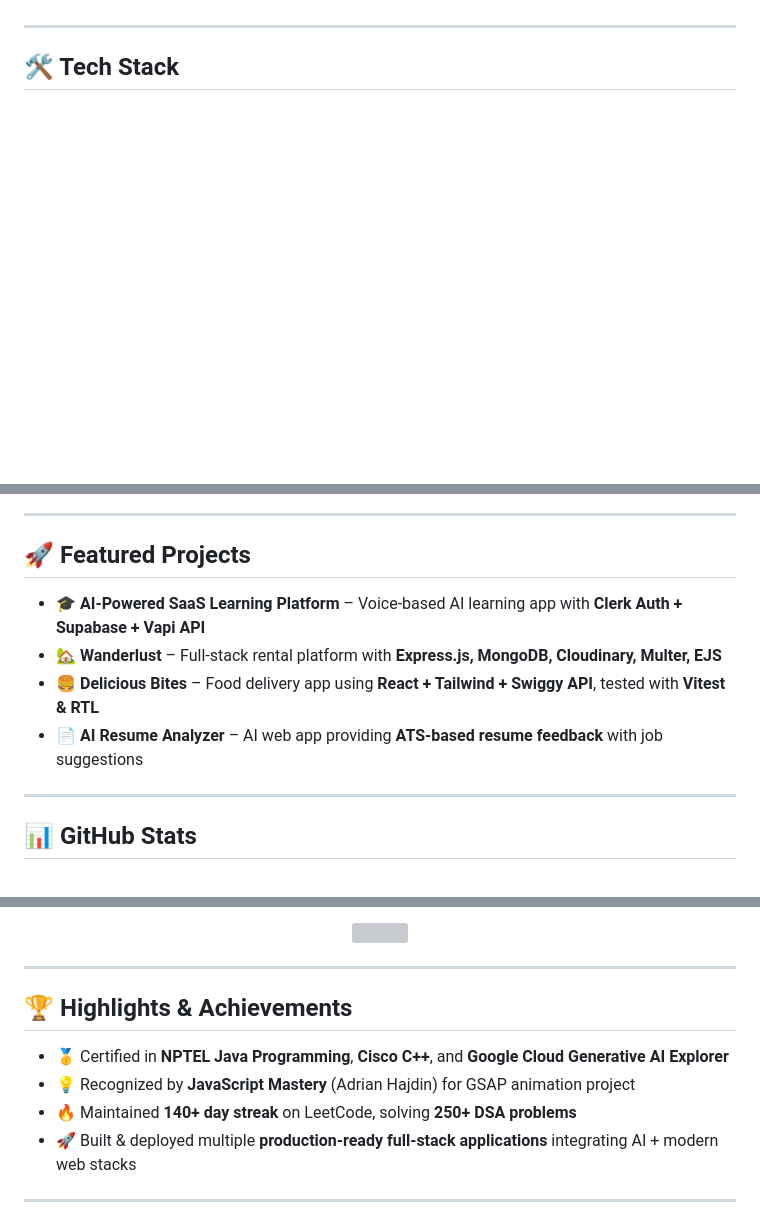
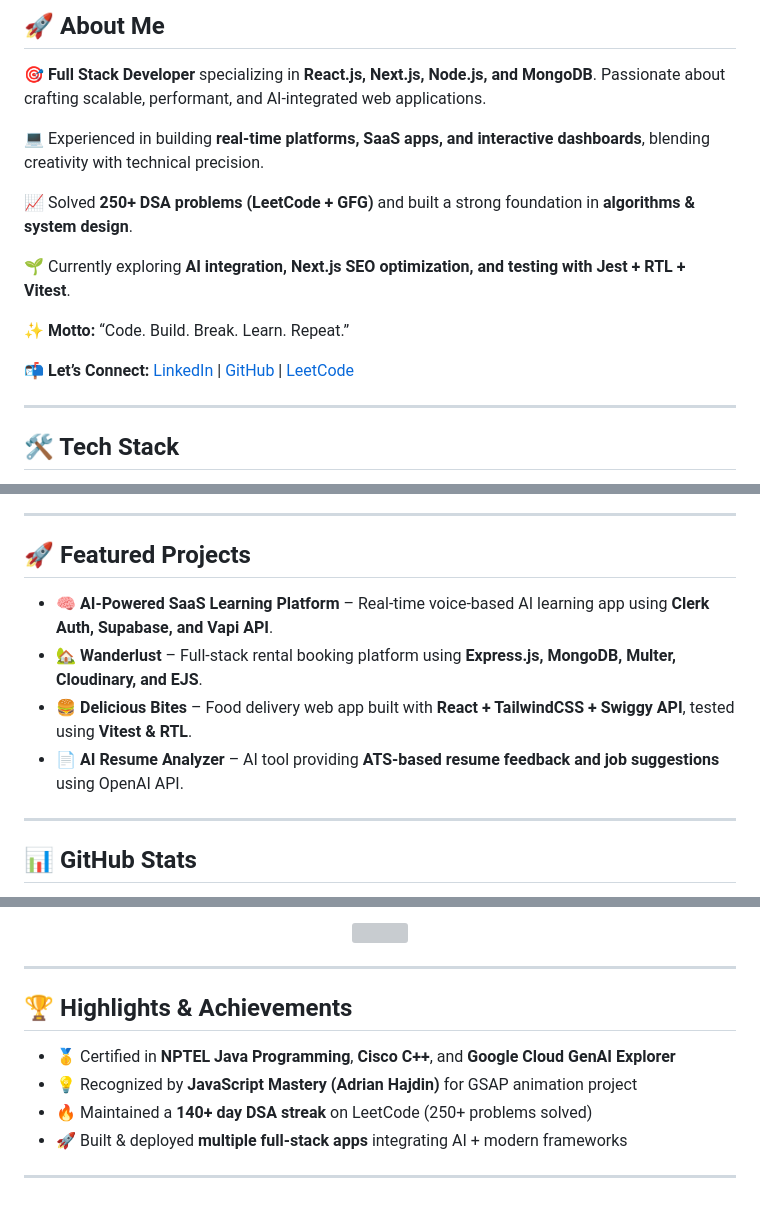
Before and after one commit to Anas2604-web/Anas2604-web, a Markdown page: README.md, 3 parts joined by grey strips. Rendered like a GitHub page; blank space fills up the shorter version; grey boxes are pictures that could not be loaded.

```diff
--- a/README.md
+++ b/README.md
@@ -10,3 +40,16 @@
+## 🚀 About Me
+
+🎯 **Full Stack Developer** specializing in **React.js, Next.js, Node.js, and MongoDB**. Passionate about crafting scalable, performant, and AI-integrated web applications.
+
+💻 Experienced in building **real-time platforms, SaaS apps, and interactive dashboards**, blending creativity with technical precision.
+
+📈 Solved **250+ DSA problems (LeetCode + GFG)** and built a strong foundation in **algorithms & system design**.
+
+🌱 Currently exploring **AI integration, Next.js SEO optimization, and testing with Jest + RTL + Vitest**.
+
+✨ **Motto:** “Code. Build. Break. Learn. Repeat.”
+
+📬 **Let’s Connect:** [LinkedIn](https://www.linkedin.com/in/anas-khan-47485224a) | [GitHub](https://github.com/Anas2604-web) | [LeetCode](https://leetcode.com/)
 
 ---
 
@@ -13,2 +60,3 @@
 ## 🛠️ Tech Stack
+
 <p align="center">
@@ -31,8 +72,9 @@
 ## 🚀 Featured Projects
-- 🎓 **AI-Powered SaaS Learning Platform** – Voice-based AI learning app with **Clerk Auth + Supabase + Vapi API**
-- 🏡 **Wanderlust** – Full-stack rental platform with **Express.js, MongoDB, Cloudinary, Multer, EJS**
-- 🍔 **Delicious Bites** – Food delivery app using **React + Tailwind + Swiggy API**, tested with **Vitest & RTL**
-- 📄 **AI Resume Analyzer** – AI web app providing **ATS-based resume feedback** with job suggestions
+
+- 🧠 **AI-Powered SaaS Learning Platform** – Real-time voice-based AI learning app using **Clerk Auth, Supabase, and Vapi API**.
+- 🏡 **Wanderlust** – Full-stack rental booking platform using **Express.js, MongoDB, Multer, Cloudinary, and EJS**.
+- 🍔 **Delicious Bites** – Food delivery web app built with **React + TailwindCSS + Swiggy API**, tested using **Vitest & RTL**.
+- 📄 **AI Resume Analyzer** – AI tool providing **ATS-based resume feedback and job suggestions** using OpenAI API.
 
 ---
 
@@ -39,2 +85,3 @@
 ## 📊 GitHub Stats
+
 <p align="center">
@@ -51,5 +94,4 @@
 </p>
-
 
 ---
 
@@ -56,8 +102,9 @@
 ## 🏆 Highlights & Achievements
-- 🥇 Certified in **NPTEL Java Programming**, **Cisco C++**, and **Google Cloud Generative AI Explorer**
-- 💡 Recognized by **JavaScript Mastery** (Adrian Hajdin) for GSAP animation project
-- 🔥 Maintained **140+ day streak** on LeetCode, solving **250+ DSA problems**
-- 🚀 Built & deployed multiple **production-ready full-stack applications** integrating AI + modern web stacks
+
+- 🥇 Certified in **NPTEL Java Programming**, **Cisco C++**, and **Google Cloud GenAI Explorer**
+- 💡 Recognized by **JavaScript Mastery (Adrian Hajdin)** for GSAP animation project
+- 🔥 Maintained a **140+ day DSA streak** on LeetCode (250+ problems solved)
+- 🚀 Built & deployed **multiple full-stack apps** integrating AI + modern frameworks
 
 ---
 
```
Also changed, not shown: other parts of README.md (+103 -28 lines).
